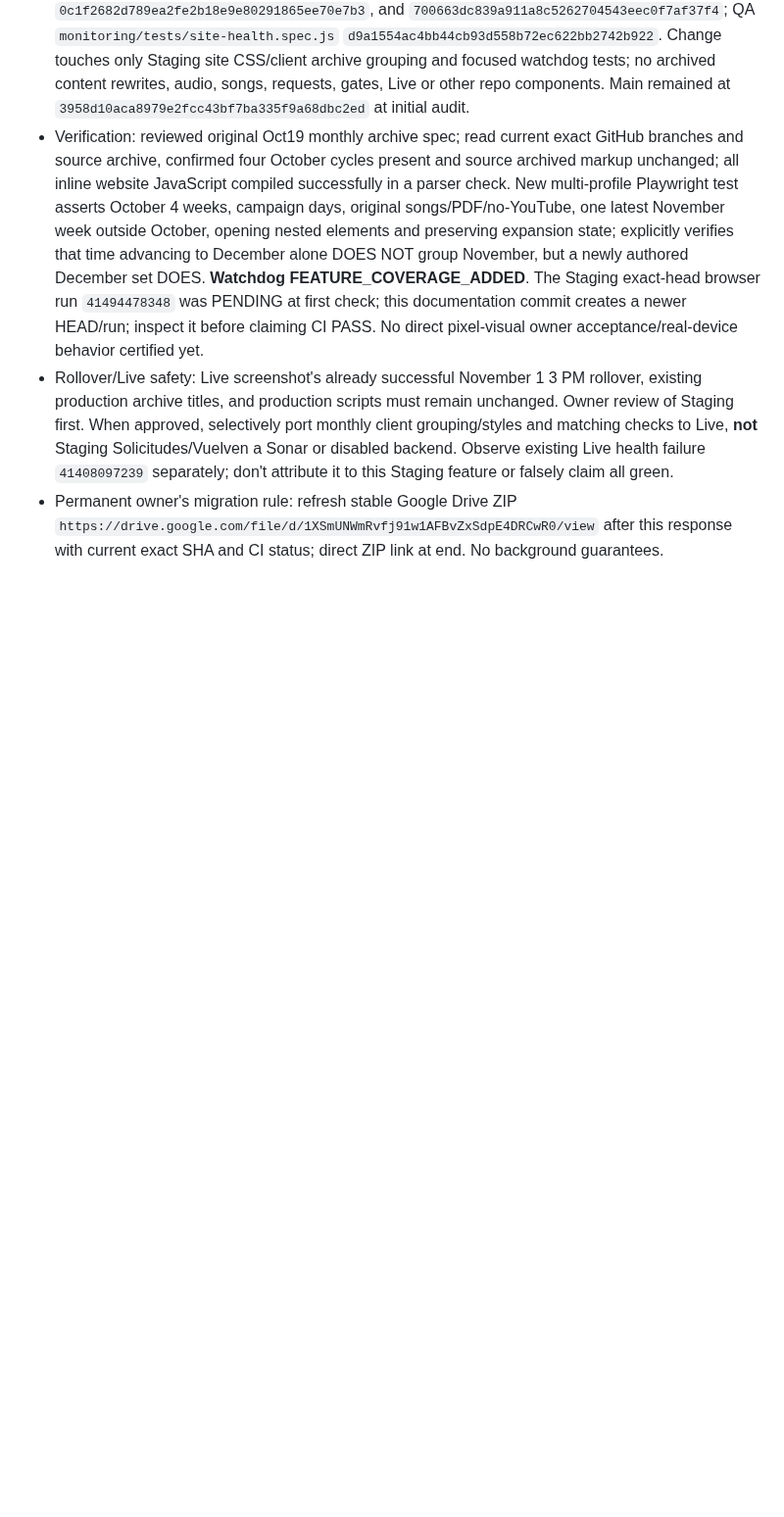
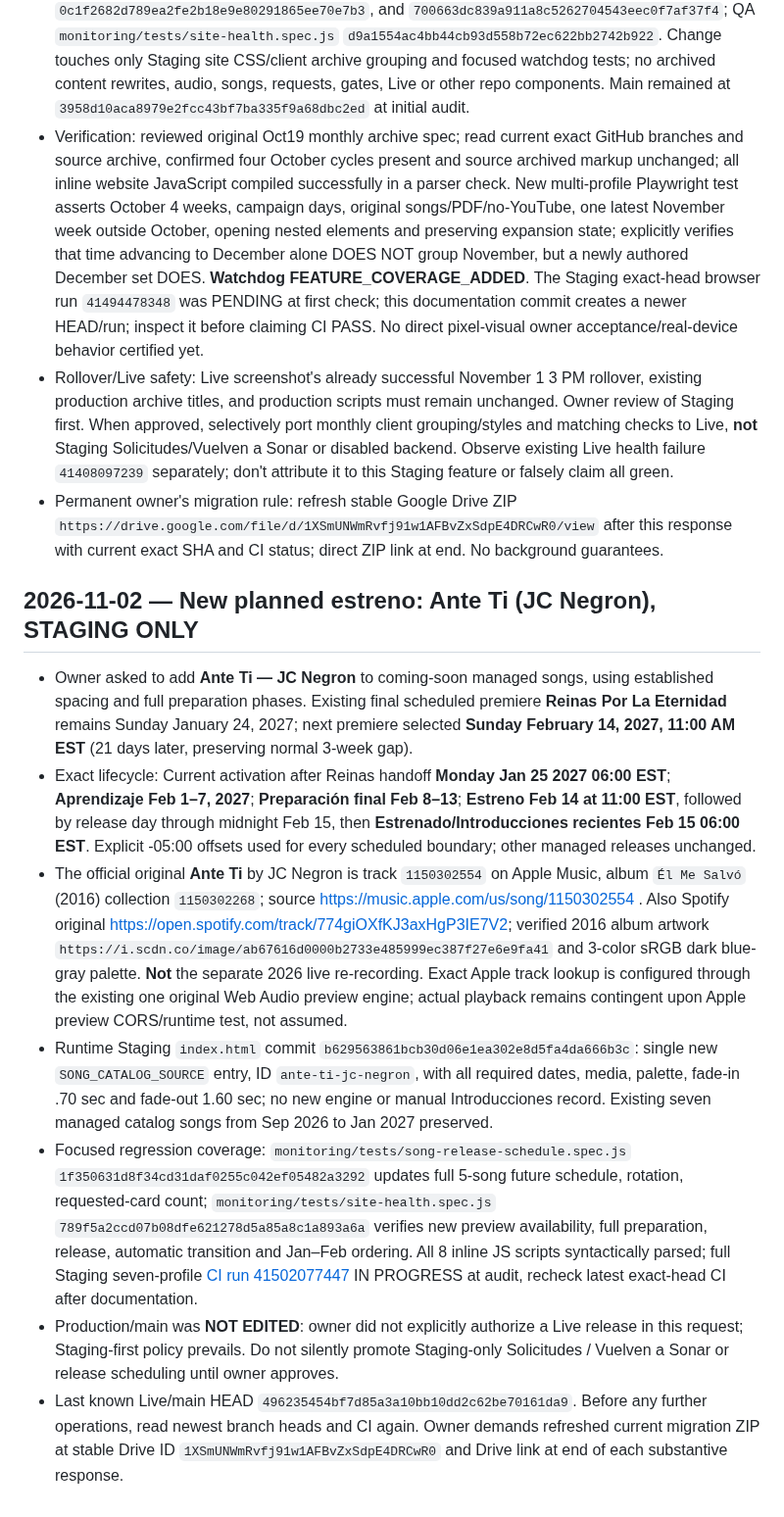
Before and after one commit to irizarryabimael5-ship-it/ipcdj-worship, a Markdown page: PROJECT_WORKSPACE/HANDOFF_CURRENT.md, the part around the change. Shown at 98% size. Rendered like a GitHub page; blank space fills up the shorter version.

Commit message:
Docs: record Feb 14 Ante Ti release dates and Staging-only boundary (HANDOFF_CURRENT.md)

```diff
--- a/PROJECT_WORKSPACE/HANDOFF_CURRENT.md
+++ b/PROJECT_WORKSPACE/HANDOFF_CURRENT.md
@@ -436,3 +436,12 @@ The owner explicitly ordered compliance with their independently maintained UNIV
 - Verification: reviewed original Oct19 monthly archive spec; read current exact GitHub branches and source archive, confirmed four October cycles present and source archived markup unchanged; all inline website JavaScript compiled successfully in a parser check. New multi-profile Playwright test asserts October 4 weeks, campaign days, original songs/PDF/no-YouTube, one latest November week outside October, opening nested elements and preserving expansion state; explicitly verifies that time advancing to December alone DOES NOT group November, but a newly authored December set DOES. **Watchdog FEATURE_COVERAGE_ADDED**. The Staging exact-head browser run `41494478348` was PENDING at first check; this documentation commit creates a newer HEAD/run; inspect it before claiming CI PASS. No direct pixel-visual owner acceptance/real-device behavior certified yet.
 - Rollover/Live safety: Live screenshot's already successful November 1 3 PM rollover, existing production archive titles, and production scripts must remain unchanged. Owner review of Staging first. When approved, selectively port monthly client grouping/styles and matching checks to Live, **not** Staging Solicitudes/Vuelven a Sonar or disabled backend. Observe existing Live health failure `41408097239` separately; don't attribute it to this Staging feature or falsely claim all green.
 - Permanent owner's migration rule: refresh stable Google Drive ZIP `https://drive.google.com/file/d/1XSmUNWmRvfj91w1AFBvZxSdpE4DRCwR0/view` after this response with current exact SHA and CI status; direct ZIP link at end. No background guarantees.
+
+## 2026-11-02 — New planned estreno: Ante Ti (JC Negron), STAGING ONLY
+- Owner asked to add **Ante Ti — JC Negron** to coming-soon managed songs, using established spacing and full preparation phases. Existing final scheduled premiere **Reinas Por La Eternidad** remains Sunday January 24, 2027; next premiere selected **Sunday February 14, 2027, 11:00 AM EST** (21 days later, preserving normal 3-week gap).
+- Exact lifecycle: Current activation after Reinas handoff **Monday Jan 25 2027 06:00 EST**; **Aprendizaje Feb 1–7, 2027**; **Preparación final Feb 8–13**; **Estreno Feb 14 at 11:00 EST**, followed by release day through midnight Feb 15, then **Estrenado/Introducciones recientes Feb 15 06:00 EST**. Explicit -05:00 offsets used for every scheduled boundary; other managed releases unchanged.
+- The official original **Ante Ti** by JC Negron is track `1150302554` on Apple Music, album `Él Me Salvó` (2016) collection `1150302268`; source https://music.apple.com/us/song/1150302554 . Also Spotify original https://open.spotify.com/track/774giOXfKJ3axHgP3IE7V2; verified 2016 album artwork `https://i.scdn.co/image/ab67616d0000b2733e485999ec387f27e6e9fa41` and 3-color sRGB dark blue-gray palette. **Not** the separate 2026 live re-recording. Exact Apple track lookup is configured through the existing one original Web Audio preview engine; actual playback remains contingent upon Apple preview CORS/runtime test, not assumed.
+- Runtime Staging `index.html` commit `b629563861bcb30d06e1ea302e8d5fa4da666b3c`: single new `SONG_CATALOG_SOURCE` entry, ID `ante-ti-jc-negron`, with all required dates, media, palette, fade-in .70 sec and fade-out 1.60 sec; no new engine or manual Introducciones record. Existing seven managed catalog songs from Sep 2026 to Jan 2027 preserved.
+- Focused regression coverage: `monitoring/tests/song-release-schedule.spec.js` `1f350631d8f34cd31daf0255c042ef05482a3292` updates full 5-song future schedule, rotation, requested-card count; `monitoring/tests/site-health.spec.js` `789f5a2ccd07b08dfe621278d5a85a8c1a893a6a` verifies new preview availability, full preparation, release, automatic transition and Jan–Feb ordering. All 8 inline JS scripts syntactically parsed; full Staging seven-profile [CI run 41502077447](https://github.com/irizarryabimael5-ship-it/ipcdj-worship/actions/runs/41502077447) IN PROGRESS at audit, recheck latest exact-head CI after documentation.
+- Production/main was **NOT EDITED**: owner did not explicitly authorize a Live release in this request; Staging-first policy prevails. Do not silently promote Staging-only Solicitudes / Vuelven a Sonar or release scheduling until owner approves.
+- Last known Live/main HEAD `496235454bf7d85a3a10bb10dd2c62be70161da9`. Before any further operations, read newest branch heads and CI again. Owner demands refreshed current migration ZIP at stable Drive ID `1XSmUNWmRvfj91w1AFBvZxSdpE4DRCwR0` and Drive link at end of each substantive response.
```
